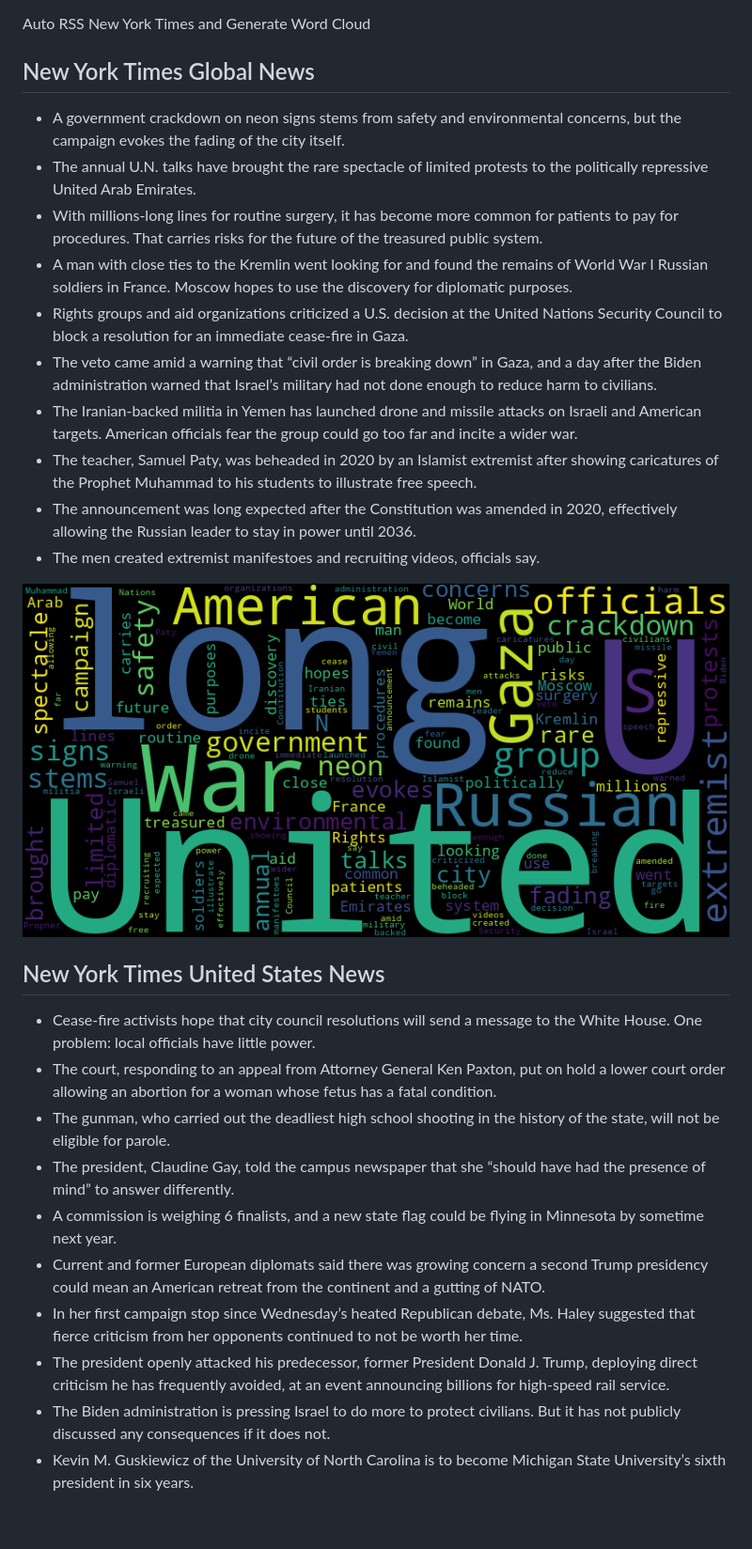
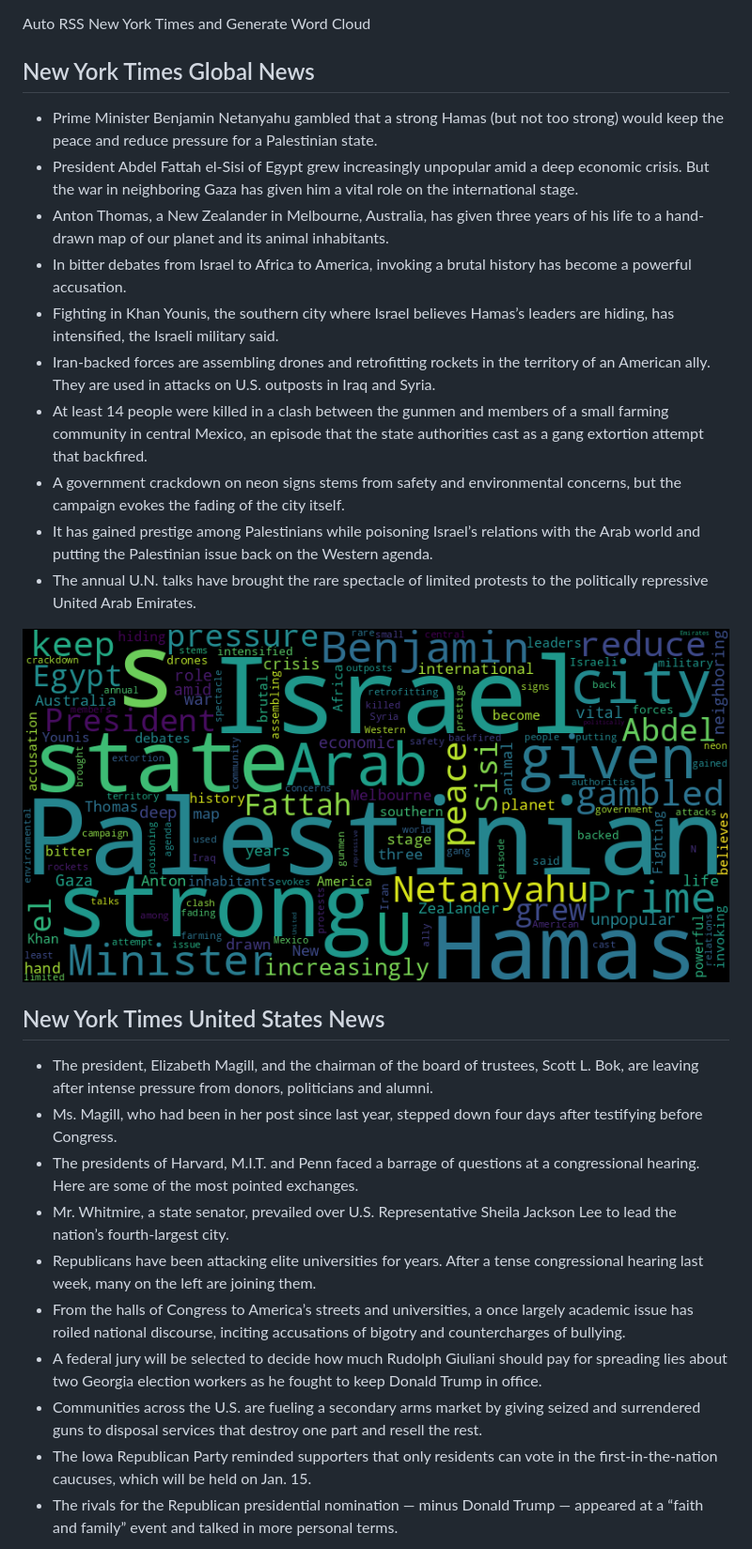
Before and after one commit to Ian729/NewsArchive, a Markdown page: README.md, the part around the change. Shown at 94% size. GitHub-like rendering; pictures changed too: global.png; blank space fills up the shorter version.

Commit message:
chore(bot): 🟩 auto commit

```diff
--- a/README.md
+++ b/README.md
@@ -2,29 +2,29 @@
 Auto RSS New York Times and Generate Word Cloud
 
 ## New York Times Global News
+* Prime Minister Benjamin Netanyahu gambled that a strong Hamas (but not too strong) would keep the peace and reduce pressure for a Palestinian state.
+* President Abdel Fattah el-Sisi of Egypt grew increasingly unpopular amid a deep economic crisis. But the war in neighboring Gaza has given him a vital role on the international stage.
+* Anton Thomas, a New Zealander in Melbourne, Australia, has given three years of his life to a hand-drawn map of our planet and its animal inhabitants.
+* In bitter debates from Israel to Africa to America, invoking a brutal history has become a powerful accusation.
+* Fighting in Khan Younis, the southern city where Israel believes Hamas’s leaders are hiding, has intensified, the Israeli military said.
+* Iran-backed forces are assembling drones and retrofitting rockets in the territory of an American ally. They are used in attacks on U.S. outposts in Iraq and Syria.
+* At least 14 people were killed in a clash between the gunmen and members of a small farming community in central Mexico, an episode that the state authorities cast as a gang extortion attempt that backfired.
 * A government crackdown on neon signs stems from safety and environmental concerns, but the campaign evokes the fading of the city itself.
+* It has gained prestige among Palestinians while poisoning Israel’s relations with the Arab world and putting the Palestinian issue back on the Western agenda.
 * The annual U.N. talks have brought the rare spectacle of limited protests to the politically repressive United Arab Emirates.
-* With millions-long lines for routine surgery, it has become more common for patients to pay for procedures. That carries risks for the future of the treasured public system.
-* A man with close ties to the Kremlin went looking for and found the remains of World War I Russian soldiers in France. Moscow hopes to use the discovery for diplomatic purposes.
-* Rights groups and aid organizations criticized a U.S. decision at the United Nations Security Council to block a resolution for an immediate cease-fire in Gaza.
-* The veto came amid a warning that “civil order is breaking down” in Gaza, and a day after the Biden administration warned that Israel’s military had not done enough to reduce harm to civilians.
-* The Iranian-backed militia in Yemen has launched drone and missile attacks on Israeli and American targets. American officials fear the group could go too far and incite a wider war.
-* The teacher, Samuel Paty, was beheaded in 2020 by an Islamist extremist after showing caricatures of the Prophet Muhammad to his students to illustrate free speech.
-* The announcement was long expected after the Constitution was amended in 2020, effectively allowing the Russian leader to stay in power until 2036.
-* The men created extremist manifestoes and recruiting videos, officials say.
 
 ![Global](./global.png)
 ## New York Times United States News
-* Cease-fire activists hope that city council resolutions will send a message to the White House. One problem: local officials have little power.
-* The court, responding to an appeal from Attorney General Ken Paxton, put on hold a lower court order allowing an abortion for a woman whose fetus has a fatal condition.
-* The gunman, who carried out the deadliest high school shooting in the history of the state, will not be eligible for parole.
-* The president, Claudine Gay, told the campus newspaper that she “should have had the presence of mind” to answer differently.
-* A commission is weighing 6 finalists, and a new state flag could be flying in Minnesota by sometime next year.
-* Current and former European diplomats said there was growing concern a second Trump presidency could mean an American retreat from the continent and a gutting of NATO.
-* In her first campaign stop since Wednesday’s heated Republican debate, Ms. Haley suggested that fierce criticism from her opponents continued to not be worth her time.
-* The president openly attacked his predecessor, former President Donald J. Trump, deploying direct criticism he has frequently avoided, at an event announcing billions for high-speed rail service.
-* The Biden administration is pressing Israel to do more to protect civilians. But it has not publicly discussed any consequences if it does not.
-* Kevin M. Guskiewicz of the University of North Carolina is to become Michigan State University’s sixth president in six years.
+* The president, Elizabeth Magill, and the chairman of the board of trustees, Scott L. Bok, are leaving after intense pressure from donors, politicians and alumni.
+* Ms. Magill, who had been in her post since last year, stepped down four days after testifying before Congress.
+* The presidents of Harvard, M.I.T. and Penn faced a barrage of questions at a congressional hearing. Here are some of the most pointed exchanges.
+* Mr. Whitmire, a state senator, prevailed over U.S. Representative Sheila Jackson Lee to lead the nation’s fourth-largest city.
+* Republicans have been attacking elite universities for years. After a tense congressional hearing last week, many on the left are joining them.
+* From the halls of Congress to America’s streets and universities, a once largely academic issue has roiled national discourse, inciting accusations of bigotry and countercharges of bullying.
+* A federal jury will be selected to decide how much Rudolph Giuliani should pay for spreading lies about two Georgia election workers as he fought to keep Donald Trump in office.
+* Communities across the U.S. are fueling a secondary arms market by giving seized and surrendered guns to disposal services that destroy one part and resell the rest.
+* The Iowa Republican Party reminded supporters that only residents can vote in the first-in-the-nation caucuses, which will be held on Jan. 15.
+* The rivals for the Republican presidential nomination — minus Donald Trump — appeared at a “faith and family” event and talked in more personal terms.
 
 ![US](./usnews.png)
 ## New York Times Asia News
```
Also changed, not shown: asian.png, usnews.png, 1 other file.
